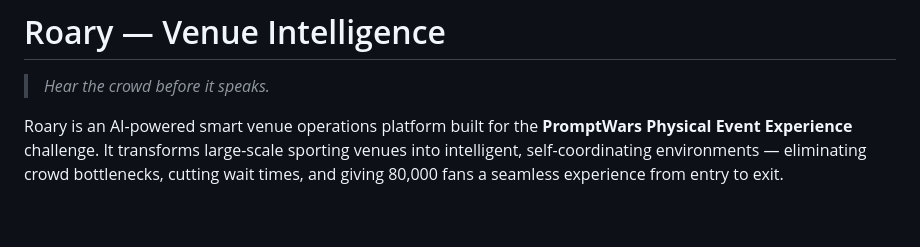
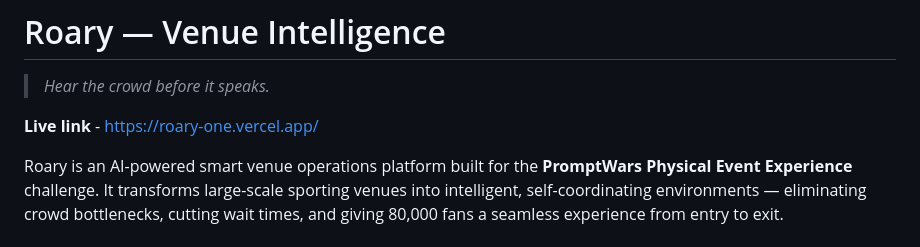
Before and after one commit to Roxen-AS/Roary, a Markdown page: README.md, the part around the change. GitHub-like rendering; blank space fills up the shorter version.

```diff
--- a/README.md
+++ b/README.md
@@ -1,6 +1,10 @@
 # Roary — Venue Intelligence
 
 > *Hear the crowd before it speaks.*
+
+
+**Live link** - https://roary-one.vercel.app/
+
 
 Roary is an AI-powered smart venue operations platform built for the **PromptWars Physical Event Experience** challenge. It transforms large-scale sporting venues into intelligent, self-coordinating environments — eliminating crowd bottlenecks, cutting wait times, and giving 80,000 fans a seamless experience from entry to exit.
 
```
